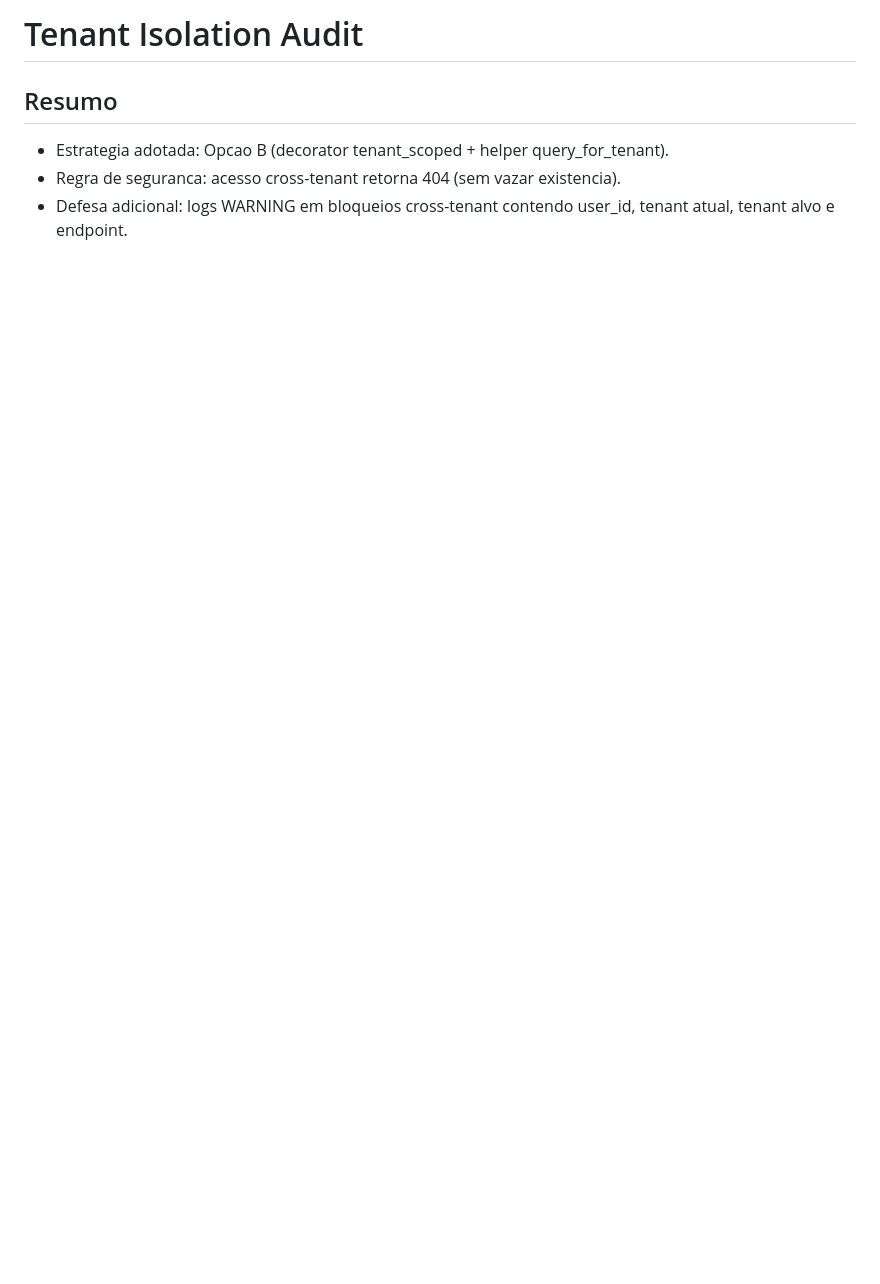
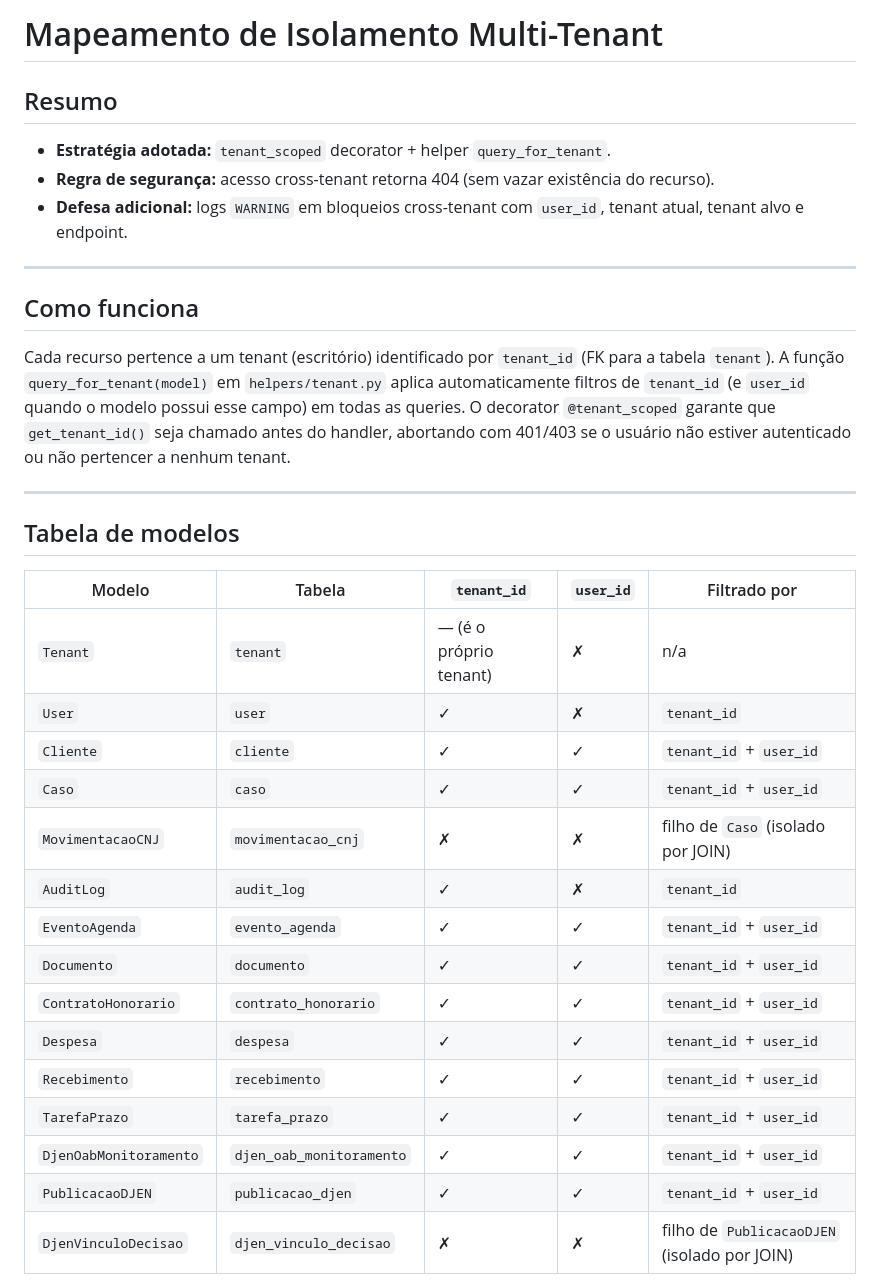
Before and after one commit to AlissonLGoncalves/app-gestao-advocacia, a Markdown page: docs/tenant-isolation.md, the part around one of its changes. Drawn GitHub-style; blank space fills up the shorter version.

Commit message:
docs(c1): mapear todos os modelos e rotas com isolamento multi-tenant

```diff
--- a/docs/tenant-isolation.md
+++ b/docs/tenant-isolation.md
@@ -1,7 +1,36 @@
-# Tenant Isolation Audit
+# Mapeamento de Isolamento Multi-Tenant
 
 ## Resumo
 
-- Estrategia adotada: Opcao B (decorator tenant_scoped + helper query_for_tenant).
-- Regra de seguranca: acesso cross-tenant retorna 404 (sem vazar existencia).
-- Defesa adicional: logs WARNING em bloqueios cross-tenant contendo user_id, tenant atual, tenant alvo e endpoint.
+- **Estratégia adotada:** `tenant_scoped` decorator + helper `query_for_tenant`.
+- **Regra de segurança:** acesso cross-tenant retorna 404 (sem vazar existência do recurso).
+- **Defesa adicional:** logs `WARNING` em bloqueios cross-tenant com `user_id`, tenant atual, tenant alvo e endpoint.
+
+---
+
+## Como funciona
+
+Cada recurso pertence a um tenant (escritório) identificado por `tenant_id` (FK para a tabela `tenant`). A função `query_for_tenant(model)` em `helpers/tenant.py` aplica automaticamente filtros de `tenant_id` (e `user_id` quando o modelo possui esse campo) em todas as queries. O decorator `@tenant_scoped` garante que `get_tenant_id()` seja chamado antes do handler, abortando com 401/403 se o usuário não estiver autenticado ou não pertencer a nenhum tenant.
+
+---
+
+## Tabela de modelos
+
+| Modelo | Tabela | `tenant_id` | `user_id` | Filtrado por |
+|---|---|---|---|---|
+| `Tenant` | `tenant` | — (é o próprio tenant) | ✗ | n/a |
+| `User` | `user` | ✓ | ✗ | `tenant_id` |
+| `Cliente` | `cliente` | ✓ | ✓ | `tenant_id` + `user_id` |
+| `Caso` | `caso` | ✓ | ✓ | `tenant_id` + `user_id` |
+| `MovimentacaoCNJ` | `movimentacao_cnj` | ✗ | ✗ | filho de `Caso` (isolado por JOIN) |
+| `AuditLog` | `audit_log` | ✓ | ✗ | `tenant_id` |
+| `EventoAgenda` | `evento_agenda` | ✓ | ✓ | `tenant_id` + `user_id` |
+| `Documento` | `documento` | ✓ | ✓ | `tenant_id` + `user_id` |
+| `ContratoHonorario` | `contrato_honorario` | ✓ | ✓ | `tenant_id` + `user_id` |
+| `Despesa` | `despesa` | ✓ | ✓ | `tenant_id` + `user_id` |
+| `Recebimento` | `recebimento` | ✓ | ✓ | `tenant_id` + `user_id` |
+| `TarefaPrazo` | `tarefa_prazo` | ✓ | ✓ | `tenant_id` + `user_id` |
+| `DjenOabMonitoramento` | `djen_oab_monitoramento` | ✓ | ✓ | `tenant_id` + `user_id` |
+| `PublicacaoDJEN` | `publicacao_djen` | ✓ | ✓ | `tenant_id` + `user_id` |
+| `DjenVinculoDecisao` | `djen_vinculo_decisao` | ✗ | ✗ | filho de `PublicacaoDJEN` (isolado por JOIN) |
+
```
Also changed, not shown: other parts of docs/tenant-isolation.md (+48 -0 lines).
